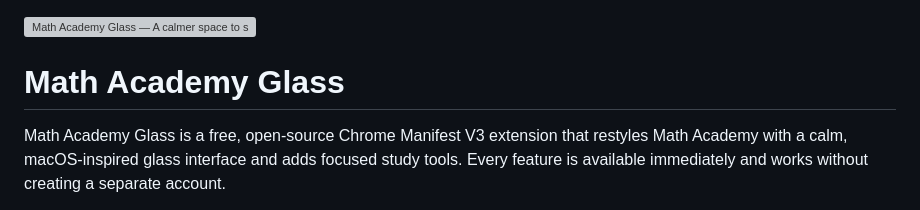
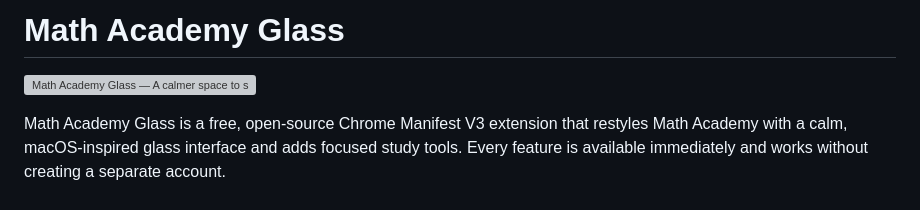
Before and after one commit to yarikleto/math-academy-glass, a Markdown page: README.md, the part around the change. Drawn GitHub-style; grey boxes are pictures that could not be loaded.

```diff
--- a/README.md
+++ b/README.md
@@ -1,6 +1,6 @@
+# Math Academy Glass
+
 ![Math Academy Glass — A calmer space to study. Light and dark themes, drawing and geometry. Open source under MIT; unofficial study companion.](https://raw.githubusercontent.com/yarikleto/math-academy-glass/main/docs/assets/readme-banner.png)
-
-# Math Academy Glass
 
 Math Academy Glass is a free, open-source Chrome Manifest V3 extension that restyles Math
 Academy with a calm, macOS-inspired glass interface and adds focused study
```
